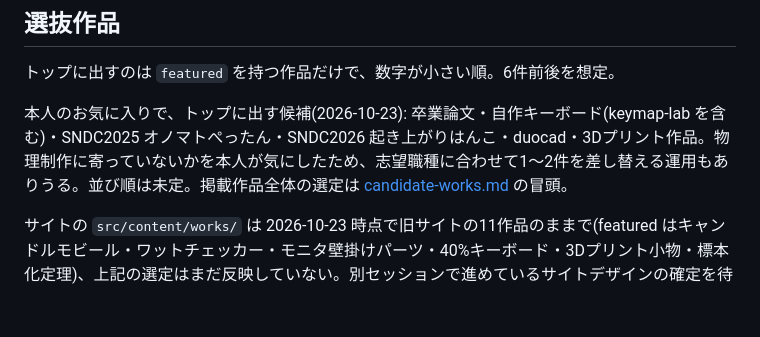
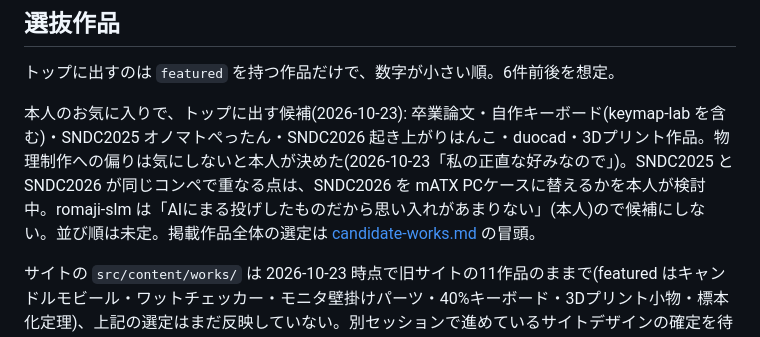
Before and after one commit to morikawa976321/portfolio, a Markdown page: docs/structure.md, the part around the change. Drawn GitHub-style; blank space fills up the shorter version.

Commit message:
docs: トップ候補で物理偏りを許容・romaji-slm不採用・SNDC2026とPCケースの検討を記録
Co-Authored-By: Claude Opus 5.5 <noreply@anthropic.com>

```diff
--- a/docs/structure.md
+++ b/docs/structure.md
@@ -32,7 +32,7 @@
 
 トップに出すのは `featured` を持つ作品だけで、数字が小さい順。6件前後を想定。
 
-本人のお気に入りで、トップに出す候補(2026-10-23): 卒業論文・自作キーボード(keymap-lab を含む)・SNDC2025 オノマトぺったん・SNDC2026 起き上がりはんこ・duocad・3Dプリント作品。物理制作に寄っていないかを本人が気にしたため、志望職種に合わせて1〜2件を差し替える運用もありうる。並び順は未定。掲載作品全体の選定は [candidate-works.md](candidate-works.md) の冒頭。
+本人のお気に入りで、トップに出す候補(2026-10-23): 卒業論文・自作キーボード(keymap-lab を含む)・SNDC2025 オノマトぺったん・SNDC2026 起き上がりはんこ・duocad・3Dプリント作品。物理制作への偏りは気にしないと本人が決めた(2026-10-23「私の正直な好みなので」)。SNDC2025 と SNDC2026 が同じコンペで重なる点は、SNDC2026 を mATX PCケースに替えるかを本人が検討中。romaji-slm は「AIにまる投げしたものだから思い入れがあまりない」(本人)ので候補にしない。並び順は未定。掲載作品全体の選定は [candidate-works.md](candidate-works.md) の冒頭。
 
 サイトの `src/content/works/` は 2026-10-23 時点で旧サイトの11作品のままで(featured はキャンドルモビール・ワットチェッカー・モニタ壁掛けパーツ・40%キーボード・3Dプリント小物・標本化定理)、上記の選定はまだ反映していない。別セッションで進めているサイトデザインの確定を待ってから反映すると本人が決めた(2026-10-23)。
 
```
